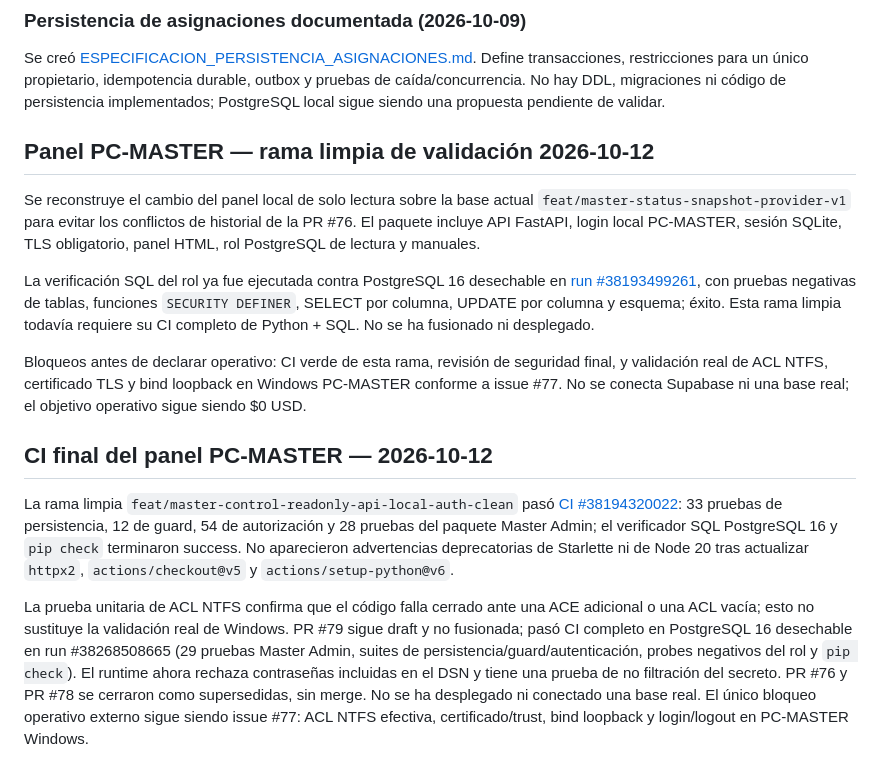
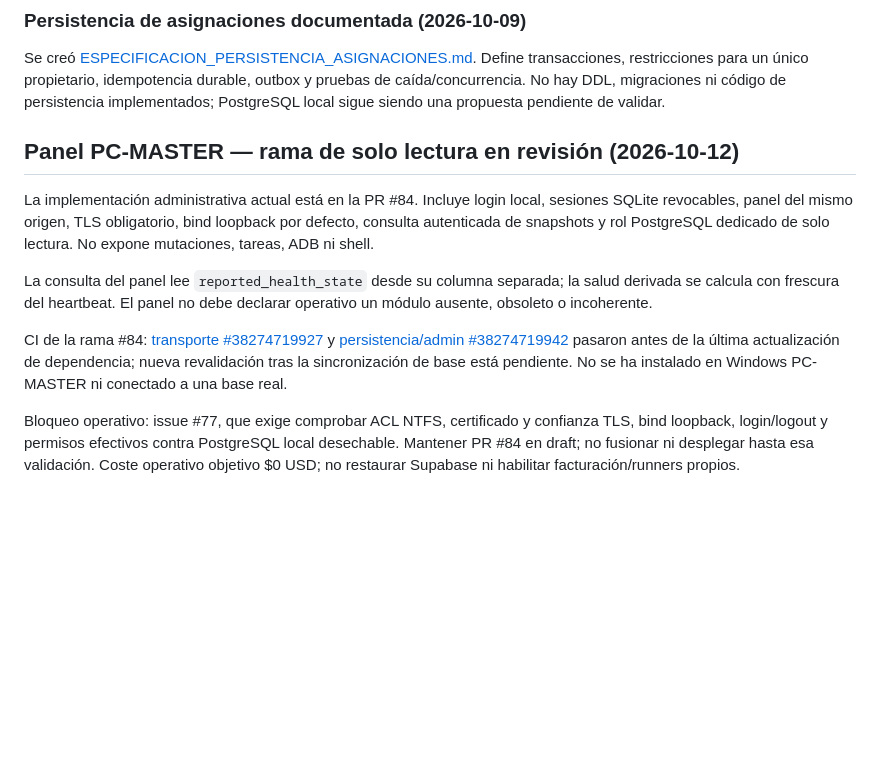
Before and after one commit to D3ckardCain/Geelark-IA, a Markdown page: docs/ESTADO_PROYECTO.md, the part around the change. Drawn GitHub-style; blank space fills up the shorter version.

Commit message:
docs(project): integrar estado actualizado del panel local

```diff
--- a/docs/ESTADO_PROYECTO.md
+++ b/docs/ESTADO_PROYECTO.md
@@ -288,18 +288,12 @@ El PR borrador #16 ahora incluye validación de coherencia entre `status` y `obs
 
 Se creó [ESPECIFICACION_PERSISTENCIA_ASIGNACIONES.md](ESPECIFICACION_PERSISTENCIA_ASIGNACIONES.md). Define transacciones, restricciones para un único propietario, idempotencia durable, outbox y pruebas de caída/concurrencia. No hay DDL, migraciones ni código de persistencia implementados; PostgreSQL local sigue siendo una propuesta pendiente de validar.
 
+## Panel PC-MASTER — rama de solo lectura en revisión (2026-10-12)
 
-## Panel PC-MASTER — rama limpia de validación 2026-10-12
+La implementación administrativa actual está en la PR #84. Incluye login local, sesiones SQLite revocables, panel del mismo origen, TLS obligatorio, bind loopback por defecto, consulta autenticada de snapshots y rol PostgreSQL dedicado de solo lectura. No expone mutaciones, tareas, ADB ni shell.
 
-Se reconstruye el cambio del panel local de solo lectura sobre la base actual `feat/master-status-snapshot-provider-v1` para evitar los conflictos de historial de la PR #76. El paquete incluye API FastAPI, login local PC-MASTER, sesión SQLite, TLS obligatorio, panel HTML, rol PostgreSQL de lectura y manuales.
+La consulta del panel lee `reported_health_state` desde su columna separada; la salud derivada se calcula con frescura del heartbeat. El panel no debe declarar operativo un módulo ausente, obsoleto o incoherente.
 
-La verificación SQL del rol ya fue ejecutada contra PostgreSQL 16 desechable en [run #38193499261](https://github.com/D3ckardCain/Geelark-IA/actions/runs/38193499261), con pruebas negativas de tablas, funciones `SECURITY DEFINER`, SELECT por columna, UPDATE por columna y esquema; éxito. Esta rama limpia todavía requiere su CI completo de Python + SQL. No se ha fusionado ni desplegado.
+CI de la rama #84: [transporte #38274719927](https://github.com/D3ckardCain/Geelark-IA/actions/runs/38274719927) y [persistencia/admin #38274719942](https://github.com/D3ckardCain/Geelark-IA/actions/runs/38274719942) pasaron antes de la última actualización de dependencia; nueva revalidación tras la sincronización de base está pendiente. No se ha instalado en Windows PC-MASTER ni conectado a una base real.
 
-Bloqueos antes de declarar operativo: CI verde de esta rama, revisión de seguridad final, y validación real de ACL NTFS, certificado TLS y bind loopback en Windows PC-MASTER conforme a issue #77. No se conecta Supabase ni una base real; el objetivo operativo sigue siendo $0 USD.
-
-
-## CI final del panel PC-MASTER — 2026-10-12
-
-La rama limpia `feat/master-control-readonly-api-local-auth-clean` pasó [CI #38194320022](https://github.com/D3ckardCain/Geelark-IA/actions/runs/38194320022): 33 pruebas de persistencia, 12 de guard, 54 de autorización y 28 pruebas del paquete Master Admin; el verificador SQL PostgreSQL 16 y `pip check` terminaron success. No aparecieron advertencias deprecatorias de Starlette ni de Node 20 tras actualizar `httpx2`, `actions/checkout@v5` y `actions/setup-python@v6`.
-
-La prueba unitaria de ACL NTFS confirma que el código falla cerrado ante una ACE adicional o una ACL vacía; esto no sustituye la validación real de Windows. PR #79 sigue draft y no fusionada; pasó CI completo en PostgreSQL 16 desechable en run #38268508665 (29 pruebas Master Admin, suites de persistencia/guard/autenticación, probes negativos del rol y `pip check`). El runtime ahora rechaza contraseñas incluidas en el DSN y tiene una prueba de no filtración del secreto. PR #76 y PR #78 se cerraron como supersedidas, sin merge. No se ha desplegado ni conectado una base real. El único bloqueo operativo externo sigue siendo issue #77: ACL NTFS efectiva, certificado/trust, bind loopback y login/logout en PC-MASTER Windows.
+Bloqueo operativo: issue #77, que exige comprobar ACL NTFS, certificado y confianza TLS, bind loopback, login/logout y permisos efectivos contra PostgreSQL local desechable. Mantener PR #84 en draft; no fusionar ni desplegar hasta esa validación. Coste operativo objetivo $0 USD; no restaurar Supabase ni habilitar facturación/runners propios.
```
